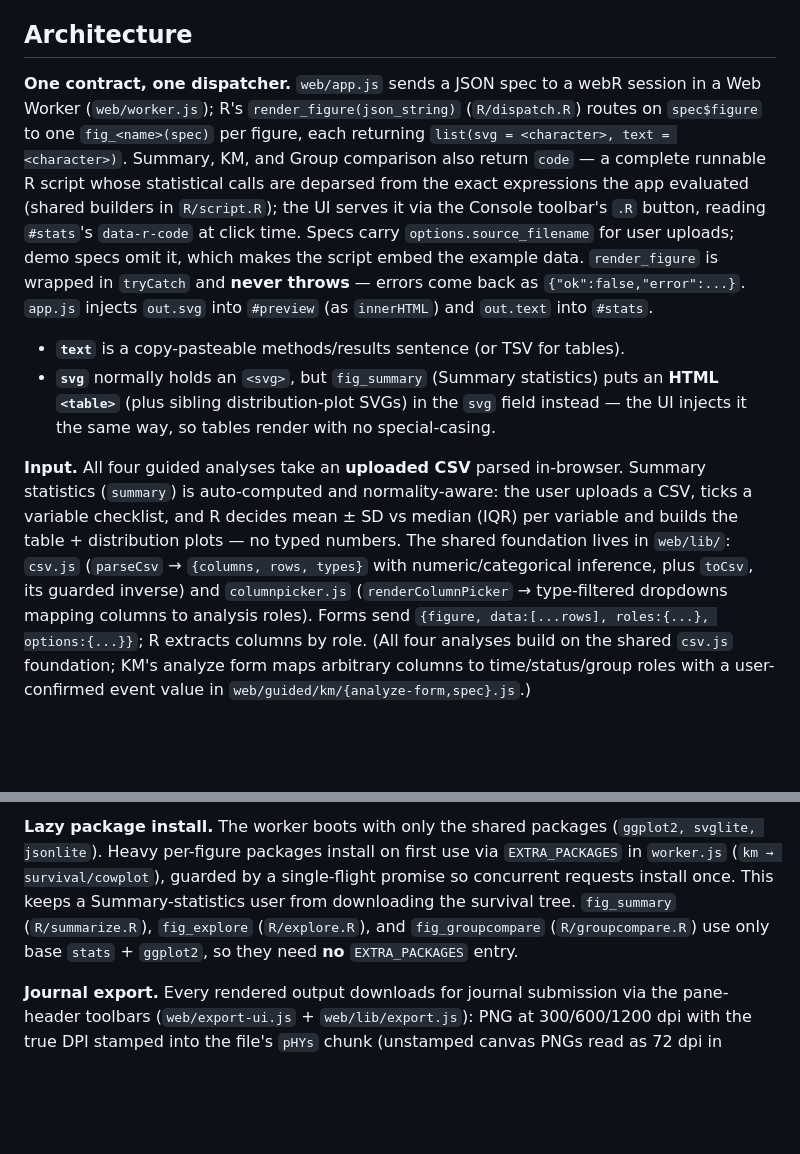
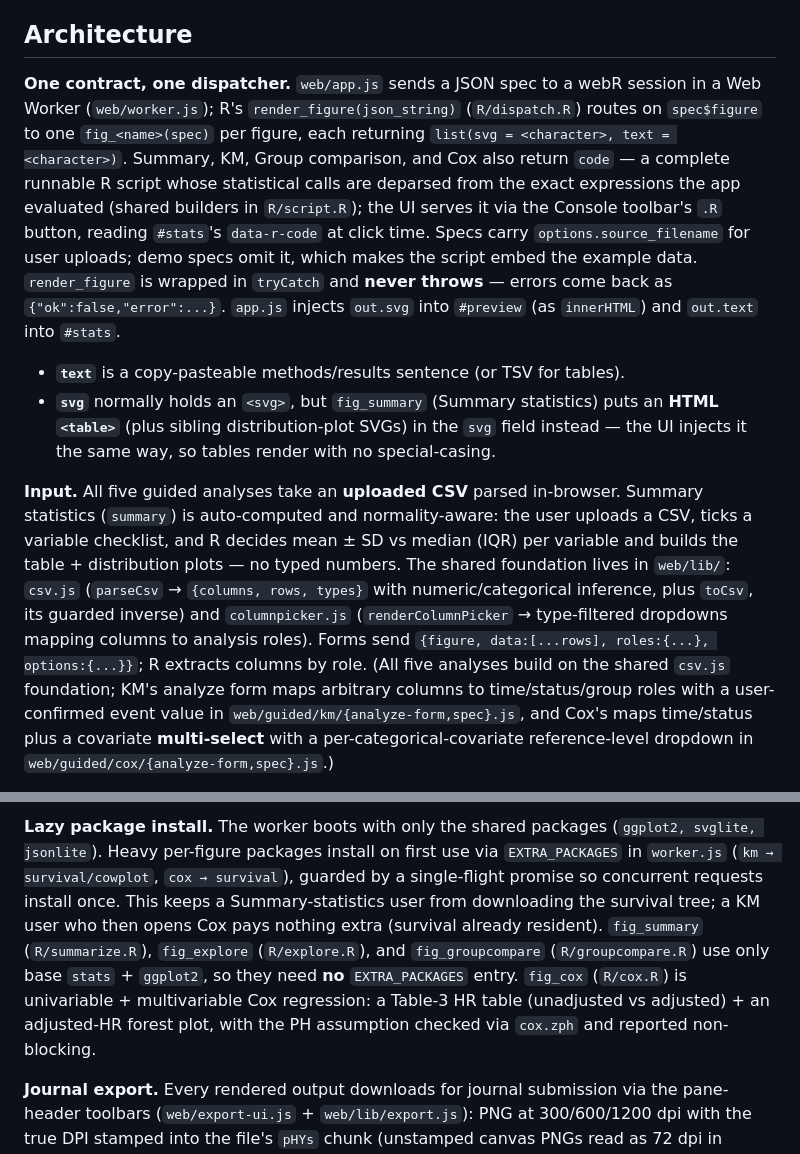
Before and after one commit to sahasand/figura-stats, a Markdown page: CLAUDE.md, 2 parts joined by grey strips. Rendered like a GitHub page; blank space fills up the shorter version.

Commit message:
docs: reflect Cox regression as the fifth guided analysis in CLAUDE.md
Co-Authored-By: Claude Opus 4.8 <noreply@anthropic.com>

```diff
--- a/CLAUDE.md
+++ b/CLAUDE.md
@@ -24,10 +24,10 @@ JS unit tests (plain Node, no framework) and browser end-to-end tests:
 
 ## Architecture
 
-**One contract, one dispatcher.** `web/app.js` sends a JSON spec to a webR session in a Web Worker (`web/worker.js`); R's `render_figure(json_string)` (`R/dispatch.R`) routes on `spec$figure` to one `fig_<name>(spec)` per figure, each returning `list(svg = <character>, text = <character>)`. Summary, KM, and Group comparison also return `code` — a complete runnable R script whose statistical calls are deparsed from the exact expressions the app evaluated (shared builders in `R/script.R`); the UI serves it via the Console toolbar's `.R` button, reading `#stats`'s `data-r-code` at click time. Specs carry `options.source_filename` for user uploads; demo specs omit it, which makes the script embed the example data. `render_figure` is wrapped in `tryCatch` and **never throws** — errors come back as `{"ok":false,"error":...}`. `app.js` injects `out.svg` into `#preview` (as `innerHTML`) and `out.text` into `#stats`.
+**One contract, one dispatcher.** `web/app.js` sends a JSON spec to a webR session in a Web Worker (`web/worker.js`); R's `render_figure(json_string)` (`R/dispatch.R`) routes on `spec$figure` to one `fig_<name>(spec)` per figure, each returning `list(svg = <character>, text = <character>)`. Summary, KM, Group comparison, and Cox also return `code` — a complete runnable R script whose statistical calls are deparsed from the exact expressions the app evaluated (shared builders in `R/script.R`); the UI serves it via the Console toolbar's `.R` button, reading `#stats`'s `data-r-code` at click time. Specs carry `options.source_filename` for user uploads; demo specs omit it, which makes the script embed the example data. `render_figure` is wrapped in `tryCatch` and **never throws** — errors come back as `{"ok":false,"error":...}`. `app.js` injects `out.svg` into `#preview` (as `innerHTML`) and `out.text` into `#stats`.
 
 - **`text`** is a copy-pasteable methods/results sentence (or TSV for tables).
 - **`svg`** normally holds an `<svg>`, but `fig_summary` (Summary statistics) puts an **HTML `<table>`** (plus sibling distribution-plot SVGs) in the `svg` field instead — the UI injects it the same way, so tables render with no special-casing.
 
-**Input.** All four guided analyses take an **uploaded CSV** parsed in-browser. Summary statistics (`summary`) is auto-computed and normality-aware: the user uploads a CSV, ticks a variable checklist, and R decides mean ± SD vs median (IQR) per variable and builds the table + distribution plots — no typed numbers. The shared foundation lives in `web/lib/`: `csv.js` (`parseCsv` → `{columns, rows, types}` with numeric/categorical inference, plus `toCsv`, its guarded inverse) and `columnpicker.js` (`renderColumnPicker` → type-filtered dropdowns mapping columns to analysis roles). Forms send `{figure, data:[...rows], roles:{...}, options:{...}}`; R extracts columns by role. (All four analyses build on the shared `csv.js` foundation; KM's analyze form maps arbitrary columns to time/status/group roles with a user-confirmed event value in `web/guided/km/{analyze-form,spec}.js`.)
+**Input.** All five guided analyses take an **uploaded CSV** parsed in-browser. Summary statistics (`summary`) is auto-computed and normality-aware: the user uploads a CSV, ticks a variable checklist, and R decides mean ± SD vs median (IQR) per variable and builds the table + distribution plots — no typed numbers. The shared foundation lives in `web/lib/`: `csv.js` (`parseCsv` → `{columns, rows, types}` with numeric/categorical inference, plus `toCsv`, its guarded inverse) and `columnpicker.js` (`renderColumnPicker` → type-filtered dropdowns mapping columns to analysis roles). Forms send `{figure, data:[...rows], roles:{...}, options:{...}}`; R extracts columns by role. (All five analyses build on the shared `csv.js` foundation; KM's analyze form maps arbitrary columns to time/status/group roles with a user-confirmed event value in `web/guided/km/{analyze-form,spec}.js`, and Cox's maps time/status plus a covariate **multi-select** with a per-categorical-covariate reference-level dropdown in `web/guided/cox/{analyze-form,spec}.js`.)
 
@@ -35,5 +35,5 @@ Kaplan–Meier, Table 1 (Summary), Explore plot, **and** Group comparison all ro
 
-**Lazy package install.** The worker boots with only the shared packages (`ggplot2, svglite, jsonlite`). Heavy per-figure packages install on first use via `EXTRA_PACKAGES` in `worker.js` (`km → survival/cowplot`), guarded by a single-flight promise so concurrent requests install once. This keeps a Summary-statistics user from downloading the survival tree. `fig_summary` (`R/summarize.R`), `fig_explore` (`R/explore.R`), and `fig_groupcompare` (`R/groupcompare.R`) use only base `stats` + `ggplot2`, so they need **no** `EXTRA_PACKAGES` entry.
+**Lazy package install.** The worker boots with only the shared packages (`ggplot2, svglite, jsonlite`). Heavy per-figure packages install on first use via `EXTRA_PACKAGES` in `worker.js` (`km → survival/cowplot`, `cox → survival`), guarded by a single-flight promise so concurrent requests install once. This keeps a Summary-statistics user from downloading the survival tree; a KM user who then opens Cox pays nothing extra (survival already resident). `fig_summary` (`R/summarize.R`), `fig_explore` (`R/explore.R`), and `fig_groupcompare` (`R/groupcompare.R`) use only base `stats` + `ggplot2`, so they need **no** `EXTRA_PACKAGES` entry. `fig_cox` (`R/cox.R`) is univariable + multivariable Cox regression: a Table-3 HR table (unadjusted vs adjusted) + an adjusted-HR forest plot, with the PH assumption checked via `cox.zph` and reported non-blocking.
 
 **Journal export.** Every rendered output downloads for journal submission via the pane-header toolbars (`web/export-ui.js` + `web/lib/export.js`): PNG at 300/600/1200 dpi with the true DPI stamped into the file's `pHYs` chunk (unstamped canvas PNGs read as 72 dpi in journal submission checkers), stitched or per-panel SVG, and copy/`.tsv` of the table + methods text (journals want tables as editable text). Handlers read `#preview`/`#stats` at click time; a MutationObserver drives enabled state; `app.js` clears both panes on nav switch so a stale figure can never export under another analysis's filename. All exports are client-side Blob URLs — the no-egress invariant applies. (The pre-trim 8-analysis app survives at git tag `pre-trim-8-analyses`.)
 
```
Also changed, not shown: other parts of CLAUDE.md (+1 -1 lines).
